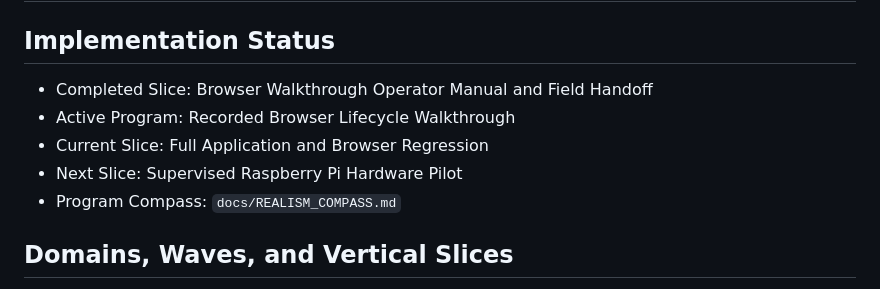
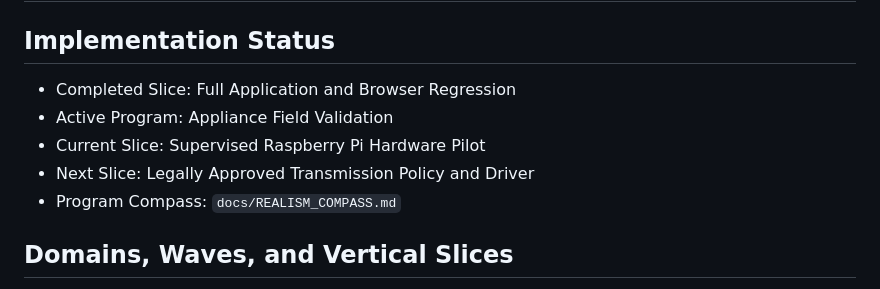
Before and after one commit to 3neti/aes, a Markdown page: docs/COMPASS.md, the part around the change. GitHub-like rendering.

```diff
--- a/docs/COMPASS.md
+++ b/docs/COMPASS.md
@@ -2,10 +2,10 @@
 # Architecture Compass
 ## Implementation Status
 
-- Completed Slice: Browser Walkthrough Operator Manual and Field Handoff
-- Active Program: Recorded Browser Lifecycle Walkthrough
-- Current Slice: Full Application and Browser Regression
-- Next Slice: Supervised Raspberry Pi Hardware Pilot
+- Completed Slice: Full Application and Browser Regression
+- Active Program: Appliance Field Validation
+- Current Slice: Supervised Raspberry Pi Hardware Pilot
+- Next Slice: Legally Approved Transmission Policy and Driver
 - Program Compass: `docs/REALISM_COMPASS.md`
 
 ## Domains, Waves, and Vertical Slices
```
Also changed, not shown: docs/IMPLEMENTATION_STATUS.md (+9 -1 lines).
